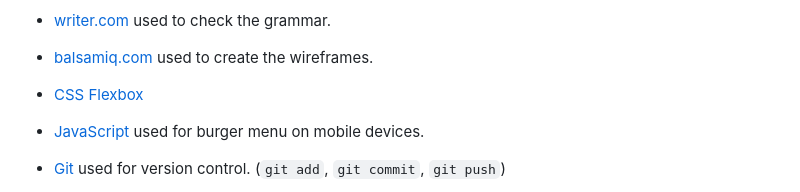
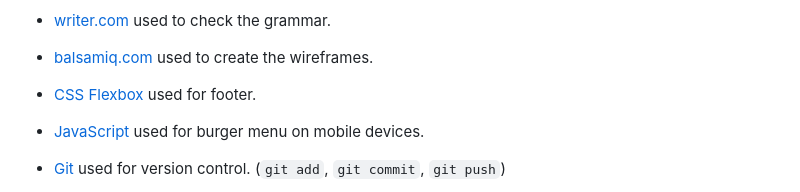
Before and after one commit to tpfk7/Portfolio-1-Project-Submission, a Markdown page: README.md, the part around the change. GitHub-like rendering.

Commit message:
Add tool to README.md

```diff
--- a/README.md
+++ b/README.md
@@ -151,7 +151,7 @@ I've used [Balsamiq](https://balsamiq.com/wireframes) to design my site wirefram
 - [TinyPNG.com](https://tinypng.com) used to compress image sizes.
 - [writer.com](https://writer.com/grammar-checker/) used to check the grammar.
 - [balsamiq.com](https://balsamiq.com/) used to create the wireframes.
-- [CSS Flexbox](https://www.w3schools.com/css/css3_flexbox.asp)
+- [CSS Flexbox](https://www.w3schools.com/css/css3_flexbox.asp) used for footer.
 - [JavaScript](https://www.javascript.com) used for burger menu on mobile devices.
 - [Git](https://git-scm.com) used for version control. (`git add`, `git commit`, `git push`)
 - [GitHub](https://github.com) used for secure online code storage.
```
